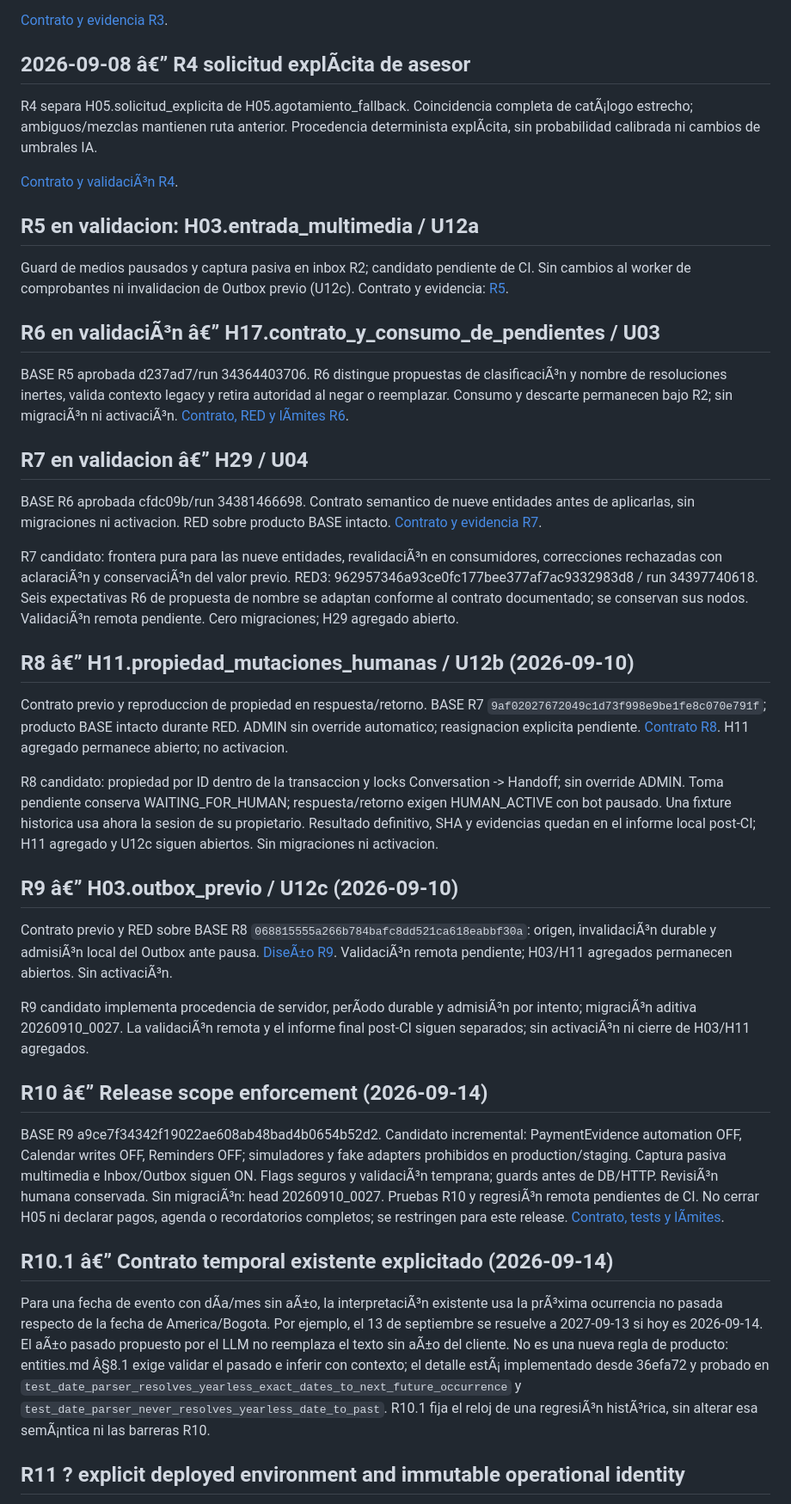
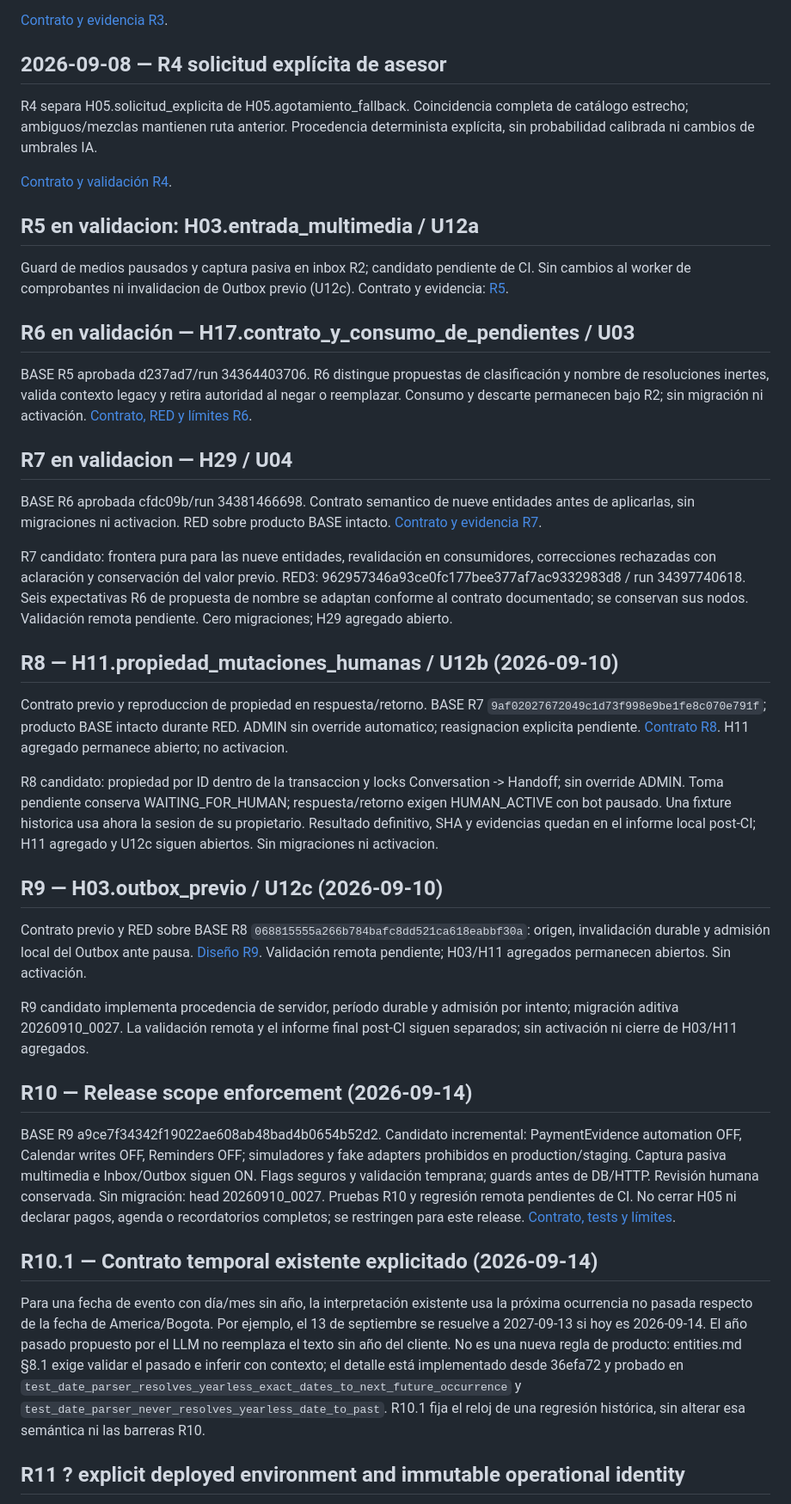
Before and after one commit to epr3202/CHAT_BOT_CEIBA, a Markdown page: docs/decisions.md, the part around one of its changes. Shown at 86% size. GitHub-like rendering.

Commit message:
docs: preserve historical encoding in A1 additions
Keep the existing architecture and decisions text byte-preserved; append only A1 documentation.

```diff
--- a/docs/decisions.md
+++ b/docs/decisions.md
@@ -35,11 +35,11 @@ R3 conserva AIUnavailable y HTTP_ERROR para llamada fallida con subtipo sanitiza
 [Contrato y evidencia R3](remediation/r3-h04-ai-2026-09-08/README.md).
 
 
-## 2026-09-08 â€” R4 solicitud explÃ­cita de asesor
+## 2026-09-08 — R4 solicitud explícita de asesor
 
-R4 separa H05.solicitud_explicita de H05.agotamiento_fallback. Coincidencia completa de catÃ¡logo estrecho; ambiguos/mezclas mantienen ruta anterior. Procedencia determinista explÃ­cita, sin probabilidad calibrada ni cambios de umbrales IA.
+R4 separa H05.solicitud_explicita de H05.agotamiento_fallback. Coincidencia completa de catálogo estrecho; ambiguos/mezclas mantienen ruta anterior. Procedencia determinista explícita, sin probabilidad calibrada ni cambios de umbrales IA.
 
-[Contrato y validaciÃ³n R4](remediation/r4-h05-explicit-human-2026-09-08/README.md).
+[Contrato y validación R4](remediation/r4-h05-explicit-human-2026-09-08/README.md).
 
 
 ## R5 en validacion: H03.entrada_multimedia / U12a
@@ -48,26 +48,26 @@ Guard de medios pausados y captura pasiva en inbox R2; candidato pendiente de CI
 Sin cambios al worker de comprobantes ni invalidacion de Outbox previo (U12c).
 Contrato y evidencia: [R5](remediation/r5-h03-media-2026-09-09/README.md).
 
-## R6 en validaciÃ³n â€” H17.contrato_y_consumo_de_pendientes / U03
+## R6 en validación — H17.contrato_y_consumo_de_pendientes / U03
 
-BASE R5 aprobada d237ad7/run 34364403706. R6 distingue propuestas de clasificaciÃ³n y
+BASE R5 aprobada d237ad7/run 34364403706. R6 distingue propuestas de clasificación y
 nombre de resoluciones inertes, valida contexto legacy y retira autoridad al negar o
-reemplazar. Consumo y descarte permanecen bajo R2; sin migraciÃ³n ni activaciÃ³n.
-[Contrato, RED y lÃ­mites R6](remediation/r6-h17-confirmations-2026-09-09/README.md).
+reemplazar. Consumo y descarte permanecen bajo R2; sin migración ni activación.
+[Contrato, RED y límites R6](remediation/r6-h17-confirmations-2026-09-09/README.md).
 
-## R7 en validacion â€” H29 / U04
+## R7 en validacion — H29 / U04
 
 BASE R6 aprobada cfdc09b/run 34381466698. Contrato semantico de nueve entidades antes
 de aplicarlas, sin migraciones ni activacion. RED sobre producto BASE intacto.
 [Contrato y evidencia R7](remediation/r7-h29-entities-2026-09-09/README.md).
 
-R7 candidato: frontera pura para las nueve entidades, revalidaciÃ³n en consumidores,
-correcciones rechazadas con aclaraciÃ³n y conservaciÃ³n del valor previo. RED3:
+R7 candidato: frontera pura para las nueve entidades, revalidación en consumidores,
+correcciones rechazadas con aclaración y conservación del valor previo. RED3:
 962957346a93ce0fc177bee377af7ac9332983d8 / run 34397740618.
 Seis expectativas R6 de propuesta de nombre se adaptan conforme al contrato documentado;
-se conservan sus nodos. ValidaciÃ³n remota pendiente. Cero migraciones; H29 agregado abierto.
+se conservan sus nodos. Validación remota pendiente. Cero migraciones; H29 agregado abierto.
 
-## R8 â€” H11.propiedad_mutaciones_humanas / U12b (2026-09-10)
+## R8 — H11.propiedad_mutaciones_humanas / U12b (2026-09-10)
 
 Contrato previo y reproduccion de propiedad en respuesta/retorno. BASE R7 `9af02027672049c1d73f998e9be1fe8c070e791f`; producto BASE intacto durante RED. ADMIN sin override automatico; reasignacion explicita pendiente. [Contrato R8](remediation/r8-h11-ownership-2026-09-10/README.md). H11 agregado permanece abierto; no activacion.
 
@@ -78,33 +78,33 @@ Resultado definitivo, SHA y evidencias quedan en el informe local post-CI; H11 a
 y U12c siguen abiertos. Sin migraciones ni activacion.
 
 
-## R9 â€” H03.outbox_previo / U12c (2026-09-10)
+## R9 — H03.outbox_previo / U12c (2026-09-10)
 
-Contrato previo y RED sobre BASE R8 `068815555a266b784bafc8dd521ca618eabbf30a`: origen, invalidaciÃ³n durable y admisiÃ³n local del Outbox ante pausa. [DiseÃ±o R9](remediation/r9-u12c-outbox-pause-2026-09-10/README.md). ValidaciÃ³n remota pendiente; H03/H11 agregados permanecen abiertos. Sin activaciÃ³n.
+Contrato previo y RED sobre BASE R8 `068815555a266b784bafc8dd521ca618eabbf30a`: origen, invalidación durable y admisión local del Outbox ante pausa. [Diseño R9](remediation/r9-u12c-outbox-pause-2026-09-10/README.md). Validación remota pendiente; H03/H11 agregados permanecen abiertos. Sin activación.
 
-R9 candidato implementa procedencia de servidor, perÃ­odo durable y admisiÃ³n por intento; migraciÃ³n aditiva 20260910_0027. La validaciÃ³n remota y el informe final post-CI siguen separados; sin activaciÃ³n ni cierre de H03/H11 agregados.
+R9 candidato implementa procedencia de servidor, período durable y admisión por intento; migración aditiva 20260910_0027. La validación remota y el informe final post-CI siguen separados; sin activación ni cierre de H03/H11 agregados.
 
-## R10 â€” Release scope enforcement (2026-09-14)
+## R10 — Release scope enforcement (2026-09-14)
 
 BASE R9 a9ce7f34342f19022ae608ab48bad4b0654b52d2. Candidato incremental: PaymentEvidence
 automation OFF, Calendar writes OFF, Reminders OFF; simuladores y fake adapters
 prohibidos en production/staging. Captura pasiva multimedia e Inbox/Outbox siguen ON.
-Flags seguros y validaciÃ³n temprana; guards antes de DB/HTTP. RevisiÃ³n humana conservada.
-Sin migraciÃ³n: head 20260910_0027. Pruebas R10 y regresiÃ³n remota pendientes de CI.
+Flags seguros y validación temprana; guards antes de DB/HTTP. Revisión humana conservada.
+Sin migración: head 20260910_0027. Pruebas R10 y regresión remota pendientes de CI.
 No cerrar H05 ni declarar pagos, agenda o recordatorios completos; se restringen para
-este release. [Contrato, tests y lÃ­mites](remediation/r10-release-scope-2026-09-14/README.md).
+este release. [Contrato, tests y límites](remediation/r10-release-scope-2026-09-14/README.md).
 
-## R10.1 â€” Contrato temporal existente explicitado (2026-09-14)
+## R10.1 — Contrato temporal existente explicitado (2026-09-14)
 
-Para una fecha de evento con dÃ­a/mes sin aÃ±o, la interpretaciÃ³n existente usa la
-prÃ³xima ocurrencia no pasada respecto de la fecha de America/Bogota. Por ejemplo,
-el 13 de septiembre se resuelve a 2027-09-13 si hoy es 2026-09-14. El aÃ±o pasado
-propuesto por el LLM no reemplaza el texto sin aÃ±o del cliente. No es una nueva
-regla de producto: entities.md Â§8.1 exige validar el pasado e inferir con contexto;
-el detalle estÃ¡ implementado desde 36efa72 y probado en
+Para una fecha de evento con día/mes sin año, la interpretación existente usa la
+próxima ocurrencia no pasada respecto de la fecha de America/Bogota. Por ejemplo,
+el 13 de septiembre se resuelve a 2027-09-13 si hoy es 2026-09-14. El año pasado
+propuesto por el LLM no reemplaza el texto sin año del cliente. No es una nueva
+regla de producto: entities.md §8.1 exige validar el pasado e inferir con contexto;
+el detalle está implementado desde 36efa72 y probado en
 `test_date_parser_resolves_yearless_exact_dates_to_next_future_occurrence` y
 `test_date_parser_never_resolves_yearless_date_to_past`. R10.1 fija el reloj de
-una regresiÃ³n histÃ³rica, sin alterar esa semÃ¡ntica ni las barreras R10.
+una regresión histórica, sin alterar esa semántica ni las barreras R10.
 
 ## R11 ? explicit deployed environment and immutable operational identity
 
```
Also changed, not shown: other parts of docs/decisions.md (+7 -7 lines), docs/architecture.md (+22 -22 lines).
